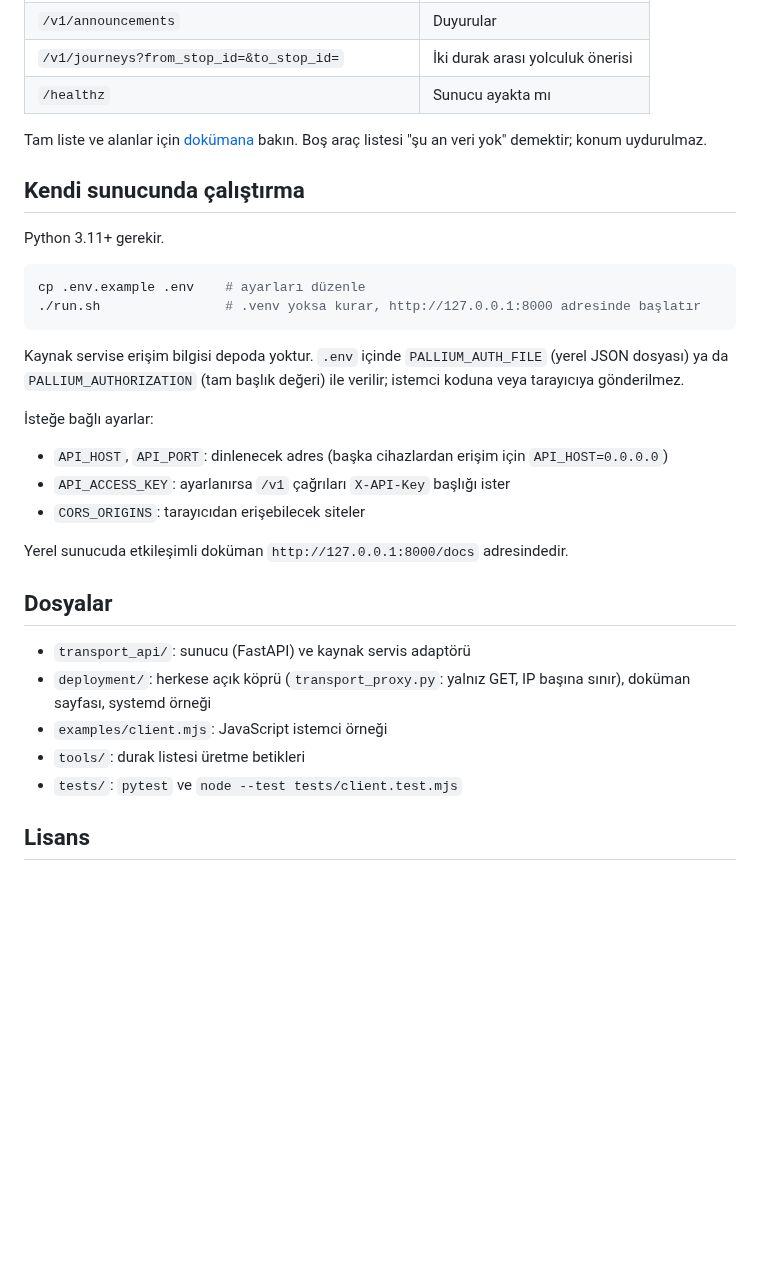
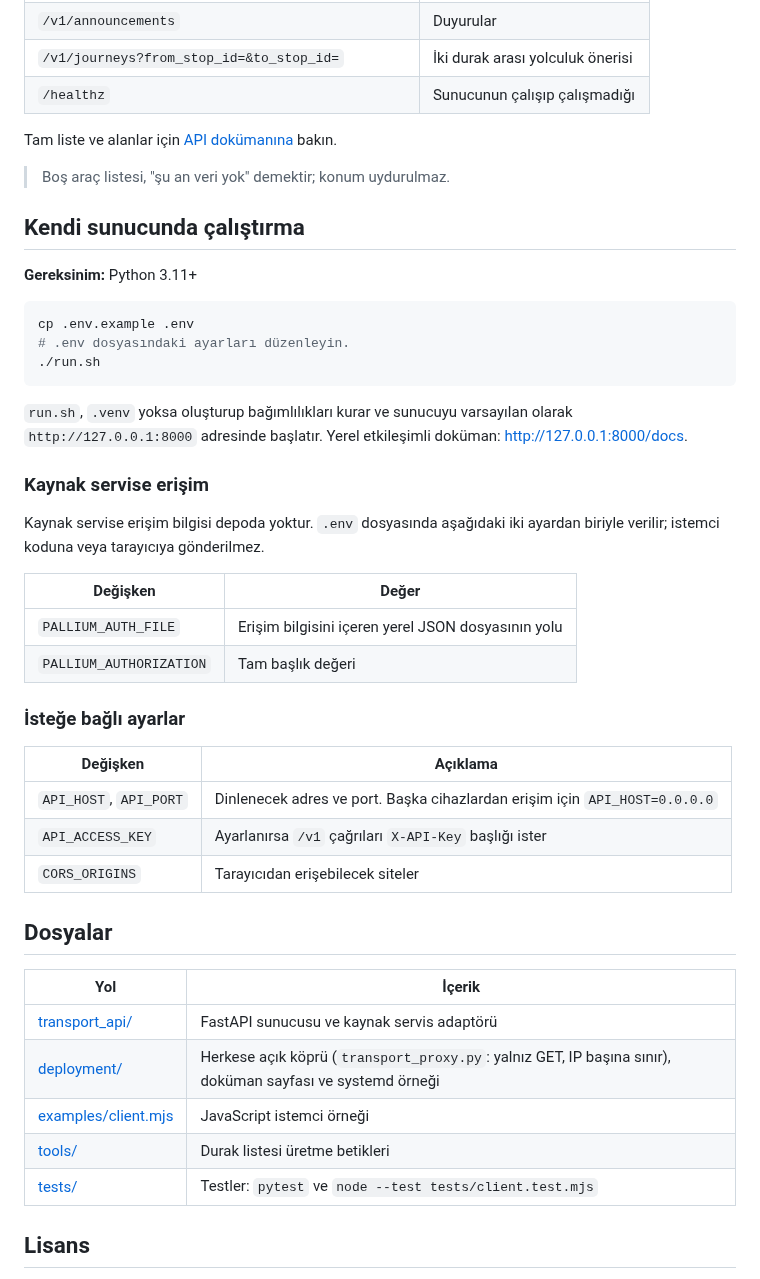
Before and after one commit to uzaylikafasi/kahramankart-ulasim-api, a Markdown page: README.md, the part around one of its changes. GitHub-like rendering; blank space fills up the shorter version.

````diff
--- a/README.md
+++ b/README.md
@@ -30,36 +44,50 @@ Hazır sunucuda anahtar gerekmez. Bir IP dakikada en fazla 90 istek yapabilir; c
 | `/v1/timetables?line_code=` | Sefer saatleri |
 | `/v1/announcements` | Duyurular |
 | `/v1/journeys?from_stop_id=&to_stop_id=` | İki durak arası yolculuk önerisi |
-| `/healthz` | Sunucu ayakta mı |
+| `/healthz` | Sunucunun çalışıp çalışmadığı |
 
-Tam liste ve alanlar için [dokümana](https://mithrixa.com/ulasim-api/docs) bakın. Boş araç listesi "şu an veri yok" demektir; konum uydurulmaz.
+Tam liste ve alanlar için [API dokümanına](https://mithrixa.com/ulasim-api/docs) bakın.
+
+> Boş araç listesi, "şu an veri yok" demektir; konum uydurulmaz.
 
 ## Kendi sunucunda çalıştırma
 
-Python 3.11+ gerekir.
+**Gereksinim:** Python 3.11+
 
 ```sh
-cp .env.example .env    # ayarları düzenle
-./run.sh                # .venv yoksa kurar, http://127.0.0.1:8000 adresinde başlatır
+cp .env.example .env
+# .env dosyasındaki ayarları düzenleyin.
+./run.sh
 ```
 
-Kaynak servise erişim bilgisi depoda yoktur. `.env` içinde `PALLIUM_AUTH_FILE` (yerel JSON dosyası) ya da `PALLIUM_AUTHORIZATION` (tam başlık değeri) ile verilir; istemci koduna veya tarayıcıya gönderilmez.
+`run.sh`, `.venv` yoksa oluşturup bağımlılıkları kurar ve sunucuyu varsayılan olarak `http://127.0.0.1:8000` adresinde başlatır. Yerel etkileşimli doküman: [http://127.0.0.1:8000/docs](http://127.0.0.1:8000/docs).
 
-İsteğe bağlı ayarlar:
+### Kaynak servise erişim
 
-- `API_HOST`, `API_PORT`: dinlenecek adres (başka cihazlardan erişim için `API_HOST=0.0.0.0`)
-- `API_ACCESS_KEY`: ayarlanırsa `/v1` çağrıları `X-API-Key` başlığı ister
-- `CORS_ORIGINS`: tarayıcıdan erişebilecek siteler
+Kaynak servise erişim bilgisi depoda yoktur. `.env` dosyasında aşağıdaki iki ayardan biriyle verilir; istemci koduna veya tarayıcıya gönderilmez.
 
-Yerel sunucuda etkileşimli doküman `http://127.0.0.1:8000/docs` adresindedir.
+| Değişken | Değer |
+| --- | --- |
+| `PALLIUM_AUTH_FILE` | Erişim bilgisini içeren yerel JSON dosyasının yolu |
+| `PALLIUM_AUTHORIZATION` | Tam başlık değeri |
+
+### İsteğe bağlı ayarlar
+
+| Değişken | Açıklama |
+| --- | --- |
+| `API_HOST`, `API_PORT` | Dinlenecek adres ve port. Başka cihazlardan erişim için `API_HOST=0.0.0.0` |
+| `API_ACCESS_KEY` | Ayarlanırsa `/v1` çağrıları `X-API-Key` başlığı ister |
+| `CORS_ORIGINS` | Tarayıcıdan erişebilecek siteler |
 
 ## Dosyalar
 
-- `transport_api/`: sunucu (FastAPI) ve kaynak servis adaptörü
-- `deployment/`: herkese açık köprü (`transport_proxy.py`: yalnız GET, IP başına sınır), doküman sayfası, systemd örneği
-- `examples/client.mjs`: JavaScript istemci örneği
-- `tools/`: durak listesi üretme betikleri
-- `tests/`: `pytest` ve `node --test tests/client.test.mjs`
+| Yol | İçerik |
+| --- | --- |
+| [transport_api/](transport_api/) | FastAPI sunucusu ve kaynak servis adaptörü |
+| [deployment/](deployment/) | Herkese açık köprü (`transport_proxy.py`: yalnız GET, IP başına sınır), doküman sayfası ve systemd örneği |
+| [examples/client.mjs](examples/client.mjs) | JavaScript istemci örneği |
+| [tools/](tools/) | Durak listesi üretme betikleri |
+| [tests/](tests/) | Testler: `pytest` ve `node --test tests/client.test.mjs` |
 
 ## Lisans
 
````
Also changed, not shown: other parts of README.md (+20 -6 lines), docs/banner.png (added).
